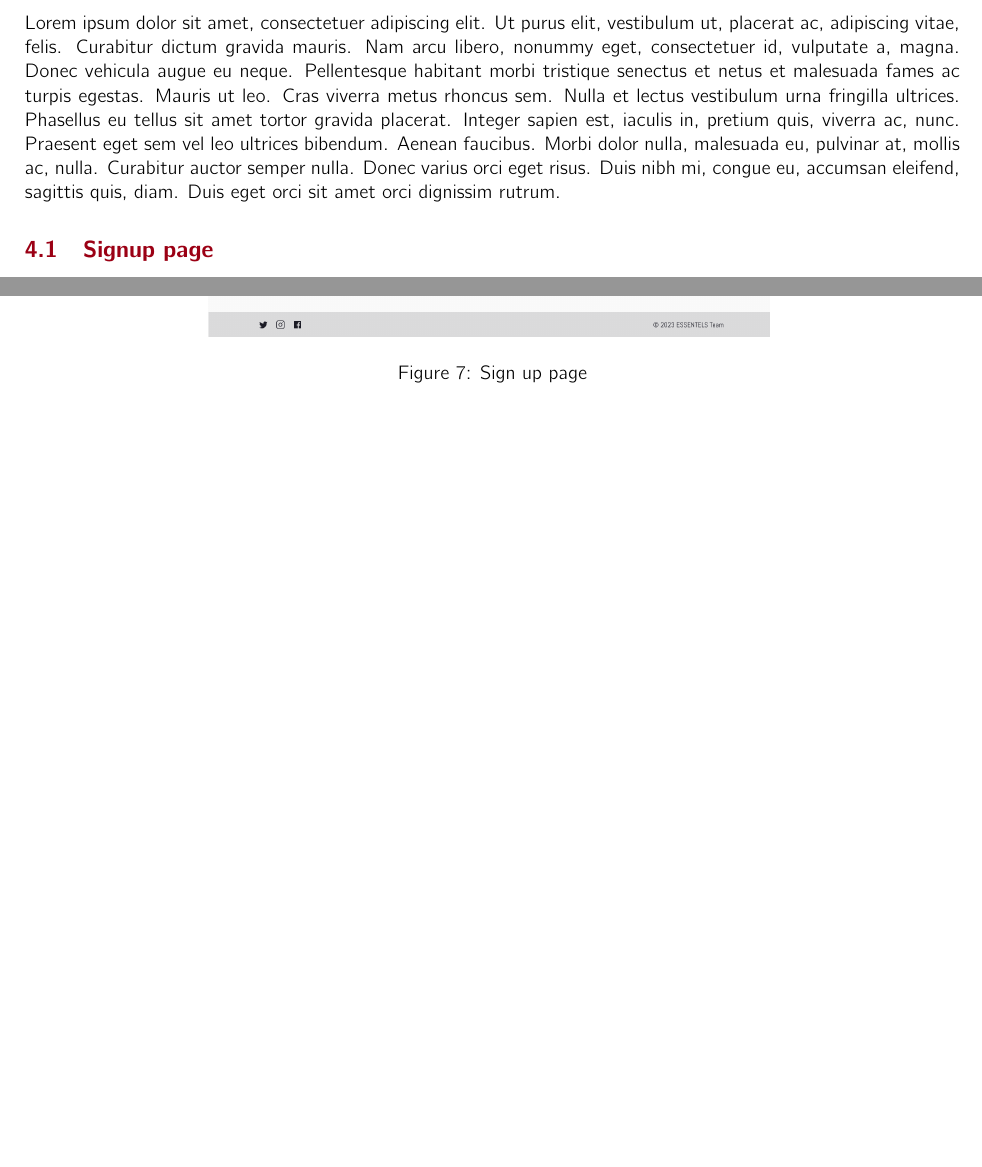
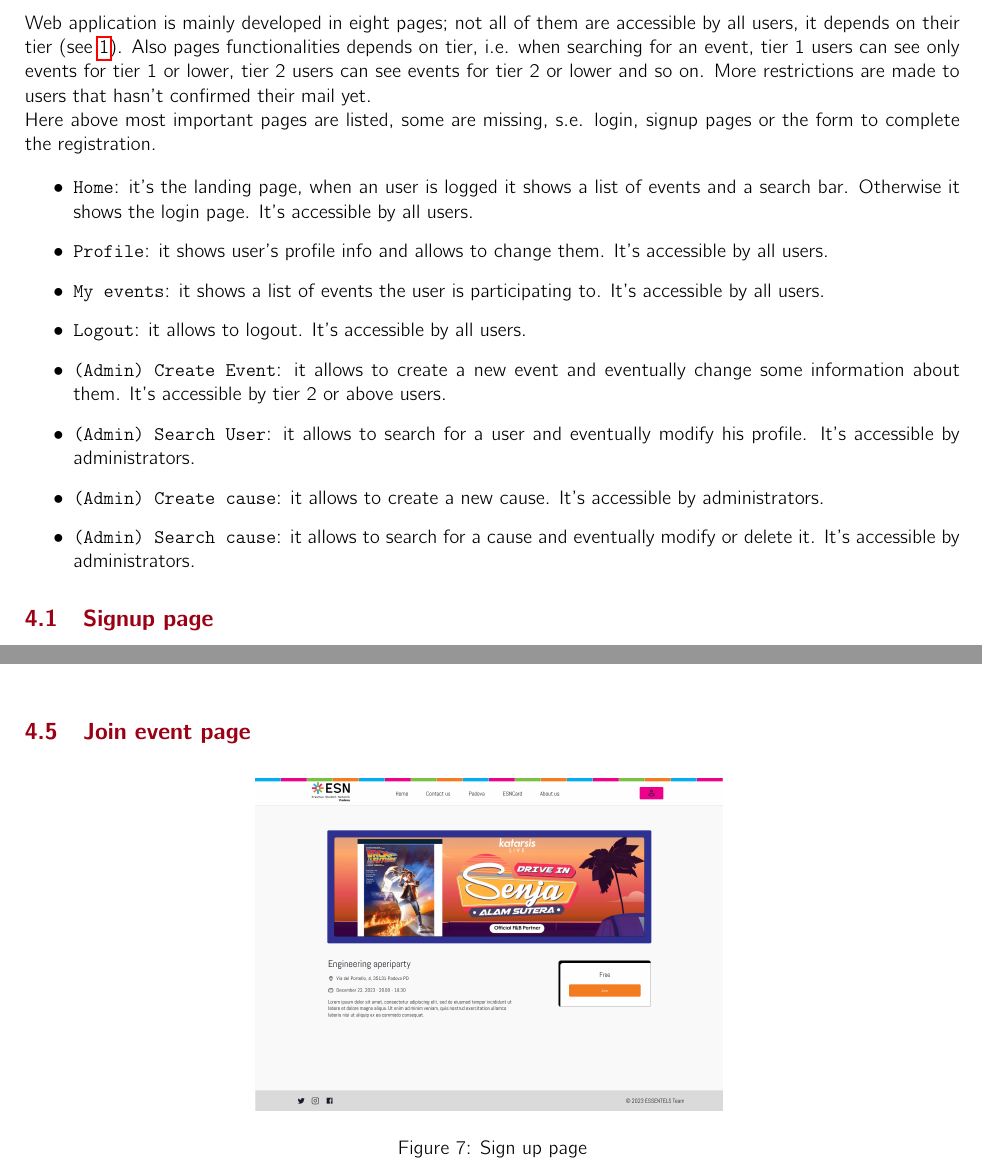
Before and after one commit to NonnoPinto/ESSENTLS-WebApplication2023, a LaTeX problem sheet (wa-homework-report/main.tex, which reads wa-homework-report/groupdata.tex, wa-homework-report/sections/PresentationLogicLayer.tex): two parts of pages 6 and 9 of 12 before the commit and two parts of pages 6 and 8 of 12 after it, joined at a grey line, cut at the place of the change, the shorter picture padded with empty space. Compiled offline with pdfLaTeX.

Commit message:
presentation layer

```diff
--- a/wa-homework-report/groupdata.tex
+++ b/wa-homework-report/groupdata.tex
@@ -1,7 +1,7 @@
 \centering
 \begin{longtable}{|p{.3\columnwidth}|p{.3\columnwidth} |p{.3\columnwidth}|}
 \hline
- \makecell{\textbf{Group Acronym}} & \multicolumn{2}{c|}{\makecell{ACME}} \\ \hline
+ \makecell{\textbf{Group Acronym}} & \multicolumn{2}{c|}{\makecell{ESSENTLS}} \\ \hline
  \makecell{\textbf{Last Name}} & \makecell{\textbf{First Name}} & \makecell{\textbf{Badge Number}} \\
  \hline
  \makecell{Borsato} & \makecell{Alessandro} & \makecell{2089108} \\\hline
--- a/wa-homework-report/sections/PresentationLogicLayer.tex
+++ b/wa-homework-report/sections/PresentationLogicLayer.tex
@@ -1,8 +1,18 @@
 \section{Presentation Logic Layer}
 
-%What pages will be present in your project? briefly indicate how your web site will be organized
+Web application is mainly developed in eight pages; not all of them are accessible by all users, it depends on their tier (see \ref{fig:users_tiers}). Also pages functionalities depends on tier, i.e. when searching for an event, tier 1 users can see only events for tier 1 or lower, tier 2 users can see events for tier 2 or lower and so on. More restrictions are made to users that hasn't confirmed their mail yet.\\
+Here above most important pages are listed, some are missing, s.e. login, signup pages or the form to complete the registration.
 
-\lipsum[1]
+\begin{itemize}
+    \item \texttt{Home}: it's the landing page, when an user is logged it shows a list of events and a search bar. Otherwise it shows the login page. It's accessible by all users.
+    \item \texttt{Profile}: it shows user's profile info and allows to change them. It's accessible by all users.
+    \item \texttt{My events}: it shows a list of events the user is participating to. It's accessible by all users.
+    \item \texttt{Logout}: it allows to logout. It's accessible by all users.
+    \item \texttt{(Admin) Create Event}: it allows to create a new event and eventually change some information about them. It's accessible by tier 2 or above users.
+    \item \texttt{(Admin) Search User}: it allows to search for a user and eventually modify his profile. It's accessible by administrators.
+    \item \texttt{(Admin) Create cause}: it allows to create a new cause. It's accessible by administrators.
+    \item \texttt{(Admin) Search cause}: it allows to search for a cause and eventually modify or delete it. It's accessible by administrators.
+\end{itemize}
 
 \subsection{Signup page}
 \begin{figure}[H]
```
Also changed, not shown: wa-homework-report/main.pdf, wa-homework-report/sections/PresentationLogicLayer.tex (12 more changed lines), 4 other files.
